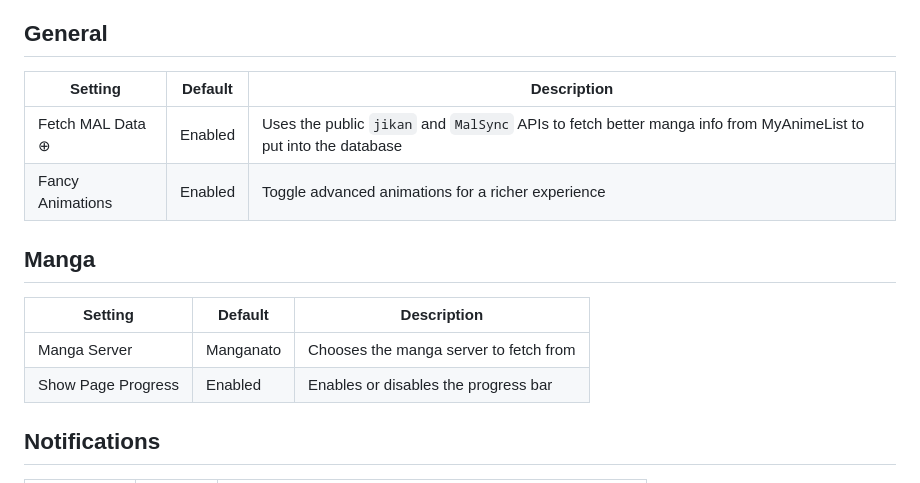
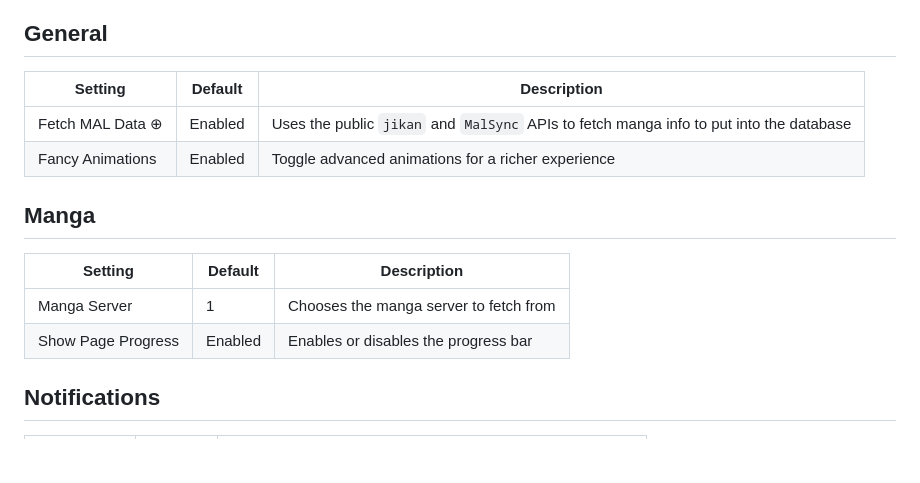
Before and after one commit to sn0w12/Akari, a Markdown page: README.md, the part around the change. Drawn GitHub-style; blank space fills up the shorter version.

```diff
--- a/README.md
+++ b/README.md
@@ -53,17 +53,17 @@ Akari is a Next.js application designed to provide an enhanced manga reading exp
 
 ## General
 
-| Setting          | Default | Description                                                                                                     |
-| ---------------- | ------- | --------------------------------------------------------------------------------------------------------------- |
-| Fetch MAL Data ⊕ | Enabled | Uses the public `jikan` and `MalSync` APIs to fetch better manga info from MyAnimeList to put into the database |
-| Fancy Animations | Enabled | Toggle advanced animations for a richer experience                                                              |
+| Setting          | Default | Description                                                                             |
+| ---------------- | ------- | --------------------------------------------------------------------------------------- |
+| Fetch MAL Data ⊕ | Enabled | Uses the public `jikan` and `MalSync` APIs to fetch manga info to put into the database |
+| Fancy Animations | Enabled | Toggle advanced animations for a richer experience                                      |
 
 ## Manga
 
-| Setting            | Default   | Description                            |
-| ------------------ | --------- | -------------------------------------- |
-| Manga Server       | Manganato | Chooses the manga server to fetch from |
-| Show Page Progress | Enabled   | Enables or disables the progress bar   |
+| Setting            | Default | Description                            |
+| ------------------ | ------- | -------------------------------------- |
+| Manga Server       | 1       | Chooses the manga server to fetch from |
+| Show Page Progress | Enabled | Enables or disables the progress bar   |
 
 ## Notifications
 
```
